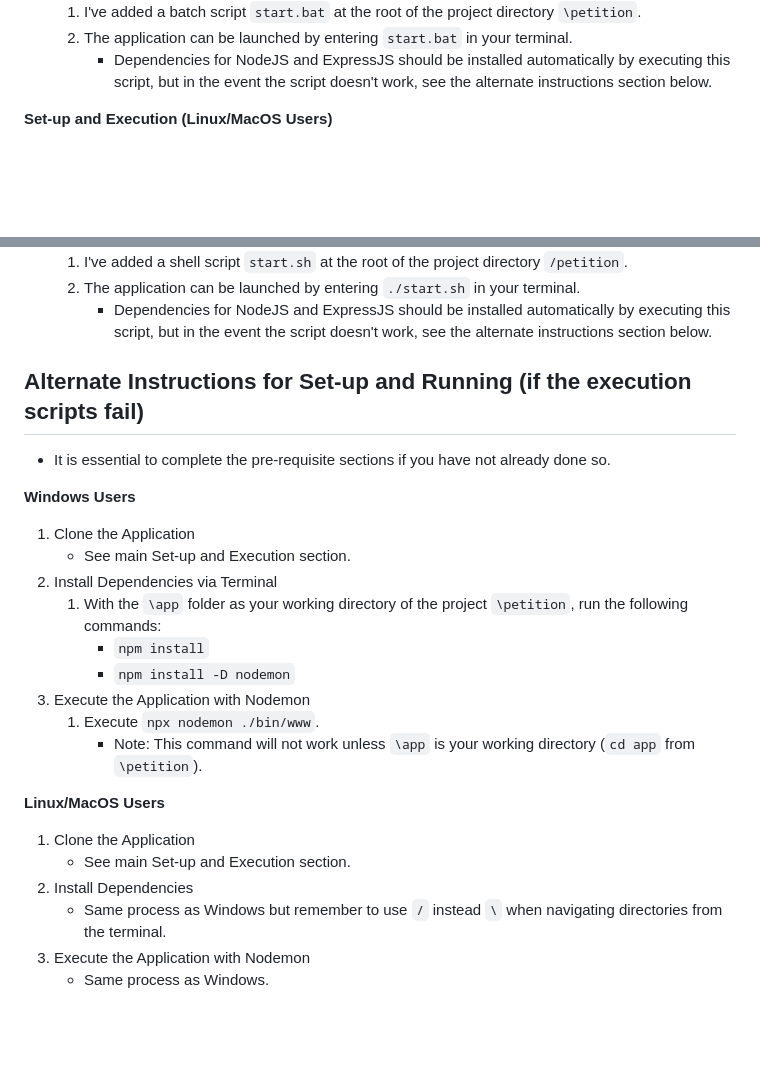
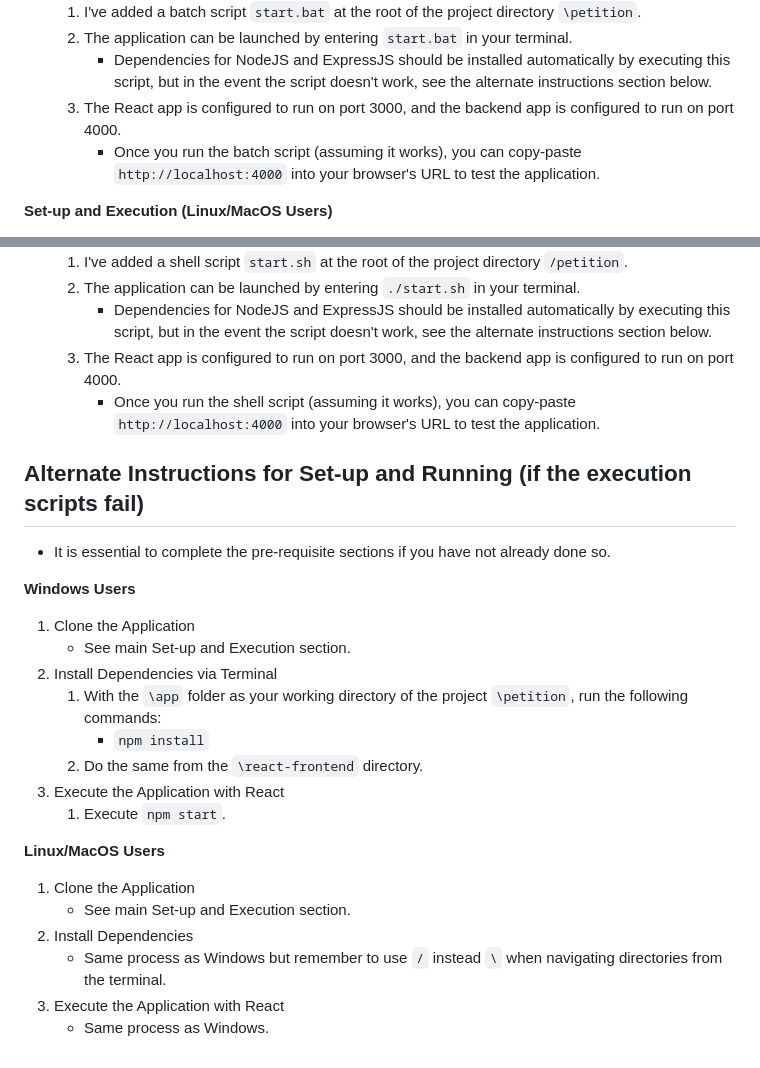
Before and after one commit to aaronmhowe/489-petition, a Markdown page: README.md, 2 parts joined by grey strips. Drawn GitHub-style; blank space fills up the shorter version.

Commit message:
updated README with new instructions for React

```diff
--- a/README.md
+++ b/README.md
@@ -41,6 +41,8 @@
     1. I've added a batch script `start.bat` at the root of the project directory `\petition`.
     2. The application can be launched by entering `start.bat` in your terminal.
         - Dependencies for NodeJS and ExpressJS should be installed automatically by executing this script, but in the event the script doesn't work, see the alternate instructions section below.
+    3. The React app is configured to run on port 3000, and the backend app is configured to run on port 4000.
+        - Once you run the batch script (assuming it works), you can copy-paste `http://localhost:4000` into your browser's URL to test the application.
 
 **Set-up and Execution (Linux/MacOS Users)**
 1. From Terminal, Clone the Application
@@ -56,6 +58,8 @@
     1. I've added a shell script `start.sh` at the root of the project directory `/petition`.
     2. The application can be launched by entering `./start.sh` in your terminal.
         - Dependencies for NodeJS and ExpressJS should be installed automatically by executing this script, but in the event the script doesn't work, see the alternate instructions section below.
+    3. The React app is configured to run on port 3000, and the backend app is configured to run on port 4000.
+        - Once you run the shell script (assuming it works), you can copy-paste `http://localhost:4000` into your browser's URL to test the application.
 ## Alternate Instructions for Set-up and Running (if the execution scripts fail)
 - It is essential to complete the pre-requisite sections if you have not already done so.
 
@@ -65,15 +69,14 @@
 2. Install Dependencies via Terminal
     1. With the `\app` folder as your working directory of the project `\petition`, run the following commands:
         - `npm install`
-        - `npm install -D nodemon`
-3. Execute the Application with Nodemon
-    1. Execute `npx nodemon ./bin/www`.
-        - Note: This command will not work unless `\app` is your working directory (`cd app` from `\petition`).
+    2. Do the same from the `\react-frontend` directory.
+3. Execute the Application with React
+    1. Execute `npm start`.
 
 **Linux/MacOS Users**
 1. Clone the Application
     - See main Set-up and Execution section.
 2. Install Dependencies
     - Same process as Windows but remember to use `/` instead `\` when navigating directories from the terminal.
-3. Execute the Application with Nodemon
+3. Execute the Application with React
     - Same process as Windows.
```
